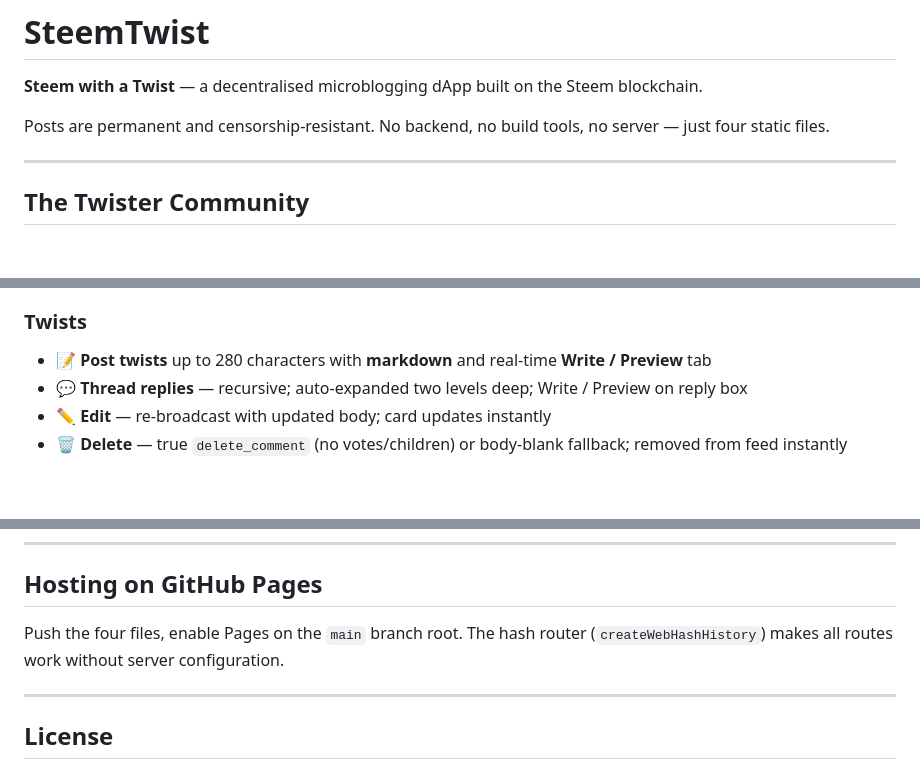
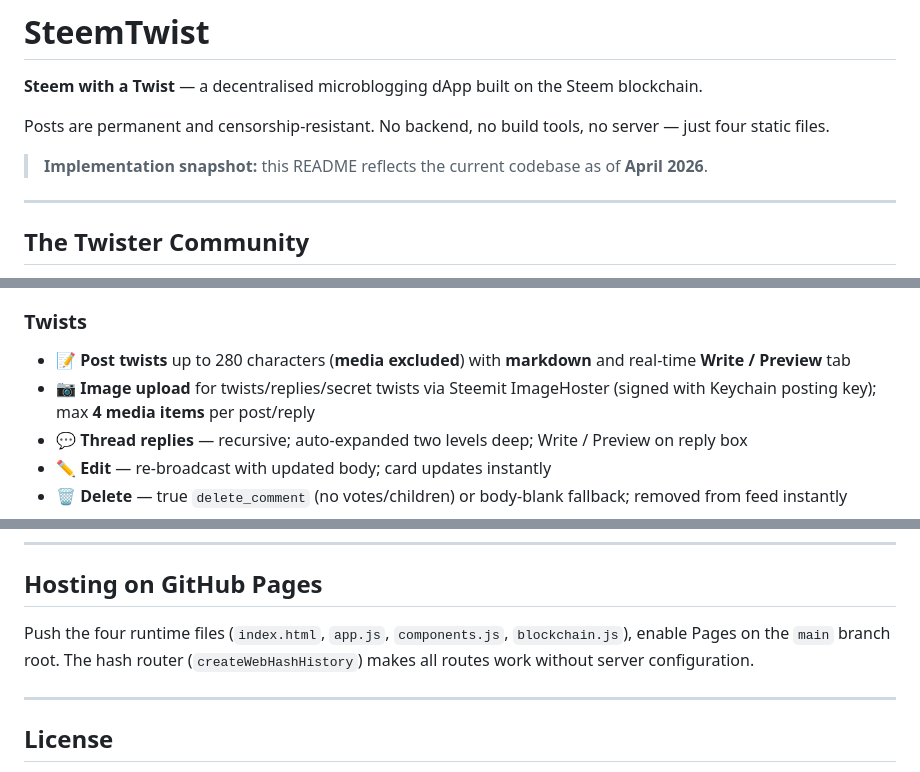
Before and after one commit to puncakbukit/steemtwist-dev, a Markdown page: README.md, 3 parts joined by grey strips. Drawn GitHub-style; blank space fills up the shorter version.

```diff
--- a/README.md
+++ b/README.md
@@ -2,6 +2,8 @@
 **Steem with a Twist** — a decentralised microblogging dApp built on the Steem blockchain.
 
 Posts are permanent and censorship-resistant. No backend, no build tools, no server — just four static files.
+
+> **Implementation snapshot:** this README reflects the current codebase as of **April 2026**.
 
 ---
 
@@ -62,7 +64,8 @@ Just as a blog writer is a *blogger* and a YouTube creator is a *YouTuber*, ever
 - 🌊 **Understream** — toggle between Twist Stream and full Steem data on Home, Explore, Profile, and Signals
 
 ### Twists
-- 📝 **Post twists** up to 280 characters with **markdown** and real-time **Write / Preview** tab
+- 📝 **Post twists** up to 280 characters (**media excluded**) with **markdown** and real-time **Write / Preview** tab
+- 📷 **Image upload** for twists/replies/secret twists via Steemit ImageHoster (signed with Keychain posting key); max **4 media items** per post/reply
 - 💬 **Thread replies** — recursive; auto-expanded two levels deep; Write / Preview on reply box
 - ✏️ **Edit** — re-broadcast with updated body; card updates instantly
 - 🗑️ **Delete** — true `delete_comment` (no votes/children) or body-blank fallback; removed from feed instantly
@@ -514,7 +519,7 @@ Both use `parent_permlink: steemtwist`, `title: ""`, `parent_author: ""`.
 
 ## Hosting on GitHub Pages
 
-Push the four files, enable Pages on the `main` branch root. The hash router (`createWebHashHistory`) makes all routes work without server configuration.
+Push the four runtime files (`index.html`, `app.js`, `components.js`, `blockchain.js`), enable Pages on the `main` branch root. The hash router (`createWebHashHistory`) makes all routes work without server configuration.
 
 ---
 
```
Also changed, not shown: other parts of README.md (+2 -0 lines).
